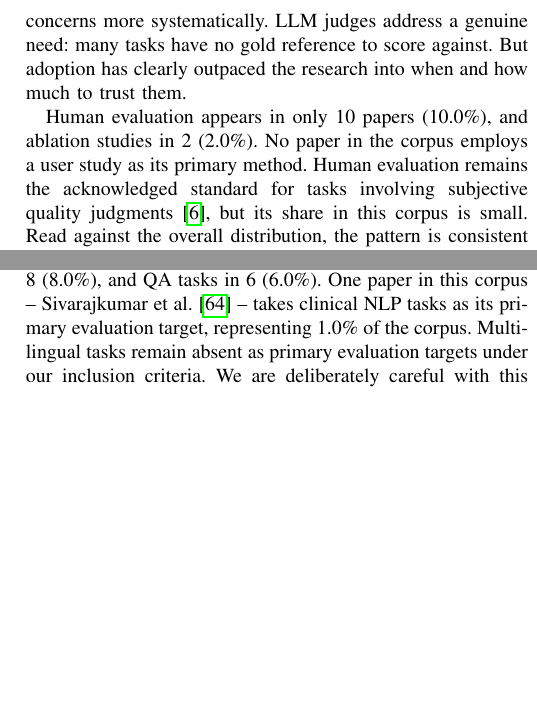
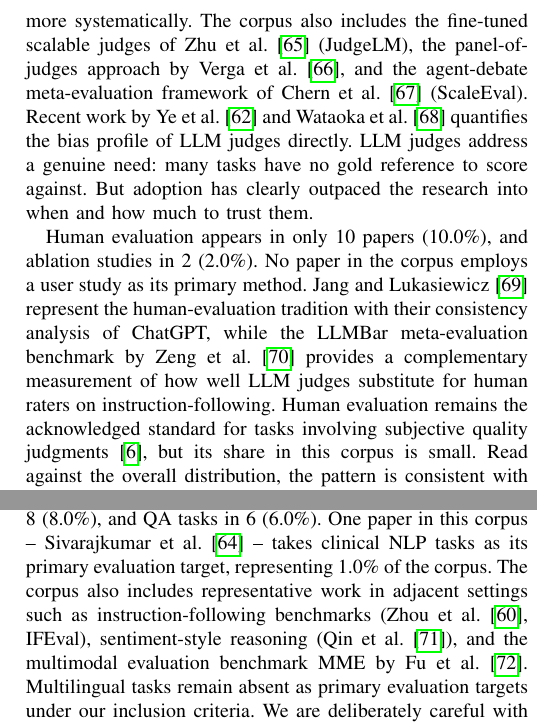
Before and after one commit to rohithreddybc/PromptEvalTaxonomy, a LaTeX paper (main.tex): two parts of the columns of page 16 of 25 before the commit and two parts of the columns of page 16 of 26 after it, joined at a grey line, cut at the place of the change, the shorter picture padded with empty space. Compiled offline with pdfLaTeX.

Commit message:
Final CSUR review pass: fix stale cite, add prose citations, verify compile
Review pass for ACM Computing Surveys (CSUR) submission readiness.

Fixed issues:
- Stale cite key: replaced leiter2024towards reference in D3 prose with
  the corrected li2024leveraging (LLM-based NLG Evaluation Survey)
- Added prose citations for new papers that were only cited in the
  longtable, ensuring active engagement with literature throughout:
  * D1 LLM-judge subsection: zhu2023judgelm (JudgeLM),
    verga2024replacing (PoLL), chern2024scaleeval (ScaleEval),
    ye2024justice, wataoka2024selfpreference
  * D7 reproducibility: sainz2023nlp, deng2023investigating,
    yang2023rethinking, wang2024benchmark, mcintosh2024inadequacies
  * D6 robustness: polo2024promptseval (PromptEval) added to the
    sensitivity literature paragraph
  * D2 task scope: zhou2023instruction (IFEval), qin2024chatgpt,
    fu2023mme (multimodal MME) added to adjacent-setting prose
  * D1 Human eval: jang2023consistency, zeng2024llmbar (LLMBar)

Numerical consistency verified:
- tab:comparison categories sum to 100: 27+21+26+15+11
- D2 = 101 (rounding), D3 = 99 (rounding) within tolerance
- D4, D5, D6 sum exactly to 100
- D1 = 104 (expected overlap: hybrid papers use multiple methods)

Compile verification:
- pdflatex + bibtex + pdflatex + pdflatex cycle clean
- No undefined references
- No undefined cite keys
- Output: 26 pages, 2.1 MB PDF

CSUR-specific notes preserved in preamble: IEEEtran will be converted
to acmart (acmsmall style) before final submission.

```diff
--- a/main.tex
+++ b/main.tex
@@ -2174,14 +2174,26 @@ almost entirely in the open-ended generation and instruction-following
 subgroups. Zheng et al.~\cite{zheng2023judging} introduced the MT-Bench
 framework for this purpose and were candid about its limitations alongside
 its strengths. Gu et al.~\cite{gu2025llmjudge} and Feng et al.~\cite{feng2025sage}
-have since documented the reliability concerns more systematically. LLM judges
-address a genuine need: many tasks have no gold reference to score against.
-But adoption has clearly outpaced the research into when and how much to
+have since documented the reliability concerns more systematically. The
+corpus also includes the fine-tuned scalable judges of Zhu et
+al.~\cite{zhu2023judgelm} (JudgeLM), the panel-of-judges approach by Verga
+et al.~\cite{verga2024replacing}, and the agent-debate meta-evaluation
+framework of Chern et al.~\cite{chern2024scaleeval} (ScaleEval). Recent
+work by Ye et al.~\cite{ye2024justice} and Wataoka et
+al.~\cite{wataoka2024selfpreference} quantifies the bias profile of LLM
+judges directly. LLM judges address a genuine need: many tasks have no
+gold reference to score against. But adoption has clearly outpaced the
+research into when and how much to
 trust them.
 
 Human evaluation appears in only 10 papers (10.0\%), and ablation
 studies in 2 (2.0\%). No paper in the corpus employs a user study as
-its primary method. Human evaluation remains the acknowledged
+its primary method. Jang and Lukasiewicz~\cite{jang2023consistency}
+represent the human-evaluation tradition with their consistency
+analysis of ChatGPT, while the LLMBar meta-evaluation benchmark by
+Zeng et al.~\cite{zeng2024llmbar} provides a complementary measurement
+of how well LLM judges substitute for human raters on
+instruction-following. Human evaluation remains the acknowledged
 standard for tasks involving subjective quality
 judgments~\cite{chang2023survey}, but its share in this corpus is
 small. Read against the overall distribution, the pattern is
@@ -2213,7 +2225,12 @@ Generation tasks appear in 11 papers (11.0\%), code tasks in 8
 (8.0\%), and QA tasks in 6 (6.0\%). One paper in this corpus --
 Sivarajkumar et al.~\cite{sivarajkumar2024empirical} -- takes clinical
 NLP tasks as its primary evaluation target, representing 1.0\% of the
-corpus. Multilingual tasks remain absent as primary evaluation targets
+corpus. The corpus also includes representative work in adjacent
+settings such as instruction-following benchmarks
+(Zhou et al.~\cite{zhou2023instruction}, IFEval), sentiment-style
+reasoning (Qin et al.~\cite{qin2024chatgpt}), and the multimodal
+evaluation benchmark MME by Fu et al.~\cite{fu2023mme}.
+Multilingual tasks remain absent as primary evaluation targets
 under our inclusion criteria. We are deliberately careful with this
 point: an extensive body of domain-specific prompting work
 exists in the broader literature, including medical
```
Also changed, not shown: main.tex (31 more changed lines).
